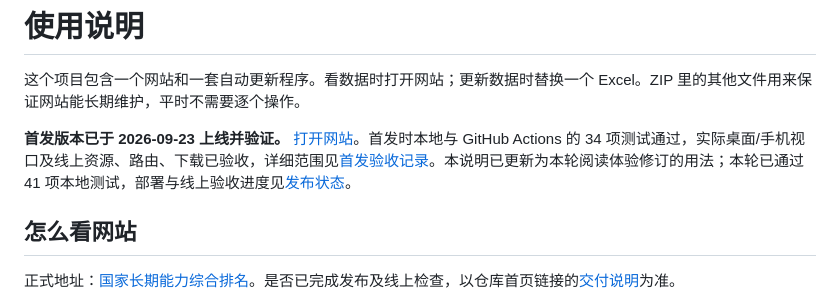
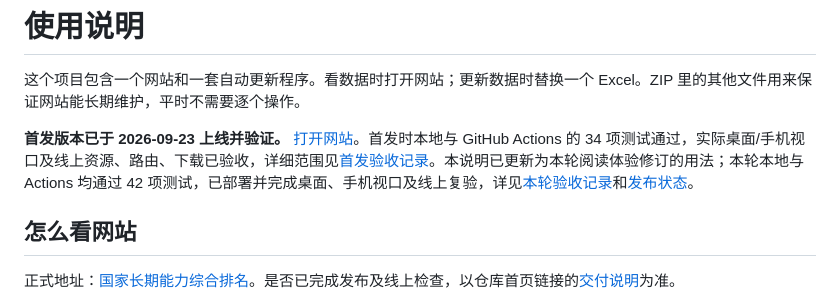
Before and after one commit to Lawrence35952563/National-Power, a Markdown page: docs/user-guide.md, the part around the change. GitHub-like rendering.

Commit message:
Align user guide with the completed release verification

```diff
--- a/docs/user-guide.md
+++ b/docs/user-guide.md
@@ -2,7 +2,7 @@
 
 这个项目包含一个网站和一套自动更新程序。看数据时打开网站；更新数据时替换一个 Excel。ZIP 里的其他文件用来保证网站能长期维护，平时不需要逐个操作。
 
-**首发版本已于 2026-09-23 上线并验证。** [打开网站](https://lawrence35952563.github.io/National-Power/)。首发时本地与 GitHub Actions 的 34 项测试通过，实际桌面/手机视口及线上资源、路由、下载已验收，详细范围见[首发验收记录](qa/browser-release-2026-09-23.md)。本说明已更新为本轮阅读体验修订的用法；本轮已通过 41 项本地测试，部署与线上验收进度见[发布状态](deployment-status.md)。
+**首发版本已于 2026-09-23 上线并验证。** [打开网站](https://lawrence35952563.github.io/National-Power/)。首发时本地与 GitHub Actions 的 34 项测试通过，实际桌面/手机视口及线上资源、路由、下载已验收，详细范围见[首发验收记录](qa/browser-release-2026-09-23.md)。本说明已更新为本轮阅读体验修订的用法；本轮本地与 Actions 均通过 42 项测试，已部署并完成桌面、手机视口及线上复验，详见[本轮验收记录](qa/browser-release-2026-09-24.md)和[发布状态](deployment-status.md)。
 
 ## 怎么看网站
 
```
